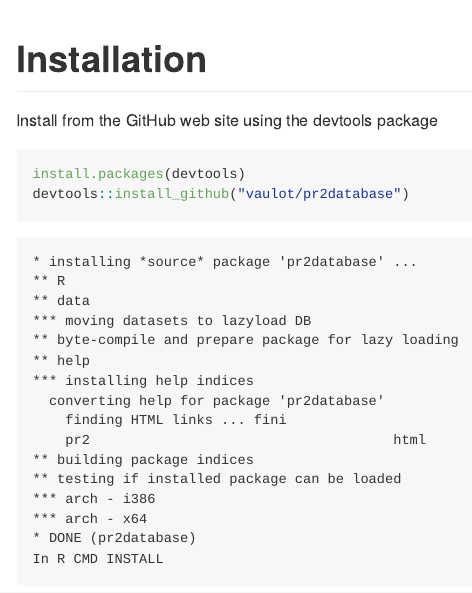
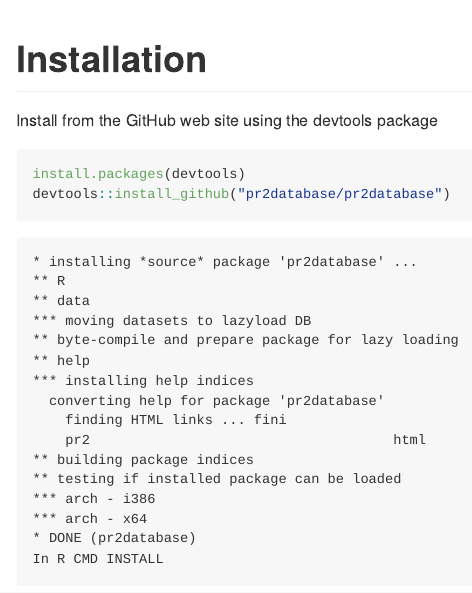
Before and after one commit to pr2database/pr2database, an R Markdown document (PR2-R-database-package.Rmd): the page in a window 1100 px wide, from its top. Rendered offline with R 4.5, knitr and Pandoc, with nearby package versions; some code elsewhere in the file could not run offline.

Commit message:
Update PR2-R-database-package.Rmd

````diff
--- a/PR2-R-database-package.Rmd
+++ b/PR2-R-database-package.Rmd
@@ -29,7 +29,7 @@
 
 ```{r, eval=FALSE, message=FALSE}
 install.packages(devtools)
-devtools::install_github("vaulot/pr2database")
+devtools::install_github("pr2database/pr2database")
 ```
 ```
 * installing *source* package 'pr2database' ...
````
